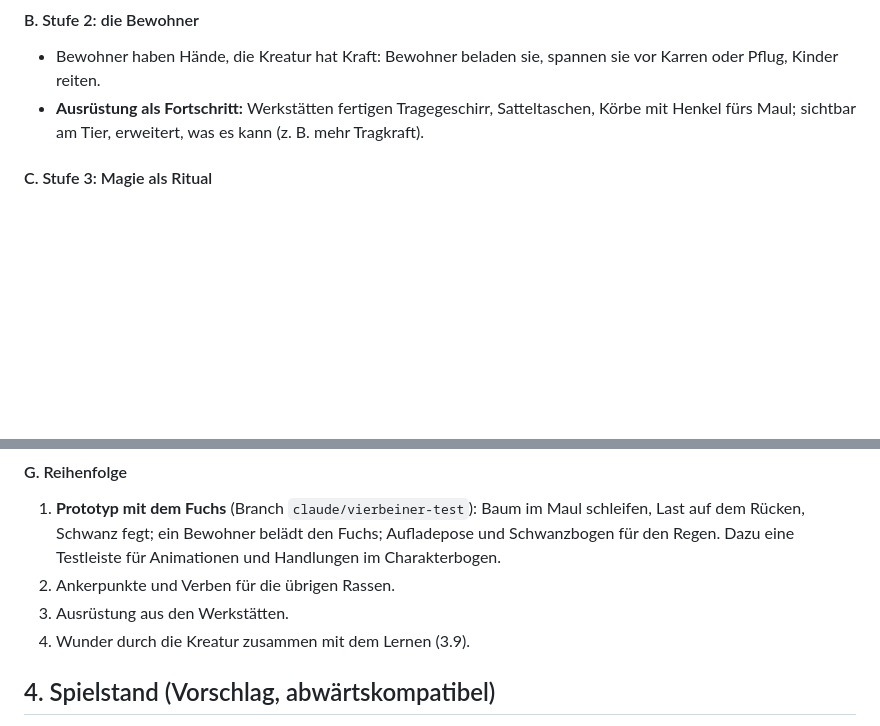
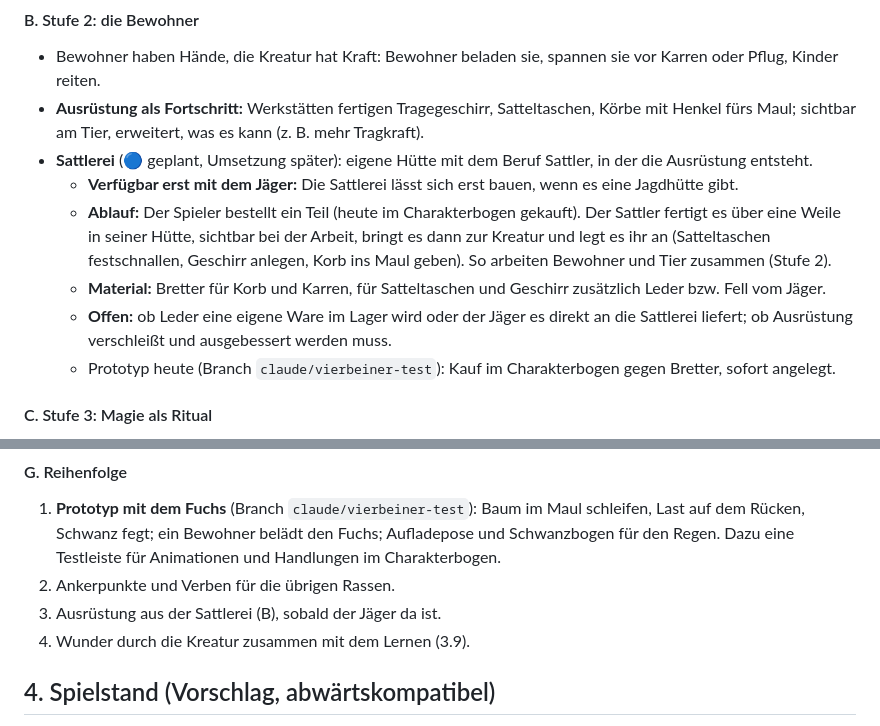
Before and after one commit to Lycidas42/weltenkeim, a Markdown page: docs/kreatur.md, 2 parts joined by grey strips. Drawn GitHub-style; blank space fills up the shorter version.

Commit message:
Konzept Kreatur 3.13 B: Sattlerei für die Ausrüstung, erst mit dem Jäger (Umsetzung später)
Co-Authored-By: Claude Opus 5.5 <noreply@anthropic.com>

```diff
--- a/docs/kreatur.md
+++ b/docs/kreatur.md
@@ -408,6 +408,15 @@ könnte.** Was es nicht kann, übernehmen die Bewohner oder die Magie. Drei Stuf
 - Bewohner haben Hände, die Kreatur hat Kraft: Bewohner beladen sie, spannen sie vor Karren oder Pflug, Kinder reiten.
 - **Ausrüstung als Fortschritt:** Werkstätten fertigen Tragegeschirr, Satteltaschen, Körbe mit Henkel fürs Maul;
   sichtbar am Tier, erweitert, was es kann (z. B. mehr Tragkraft).
+- **Sattlerei** (🔵 geplant, Umsetzung später): eigene Hütte mit dem Beruf Sattler, in der die Ausrüstung entsteht.
+  - **Verfügbar erst mit dem Jäger:** Die Sattlerei lässt sich erst bauen, wenn es eine Jagdhütte gibt.
+  - **Ablauf:** Der Spieler bestellt ein Teil (heute im Charakterbogen gekauft). Der Sattler fertigt es über eine Weile
+    in seiner Hütte, sichtbar bei der Arbeit, bringt es dann zur Kreatur und legt es ihr an (Satteltaschen
+    festschnallen, Geschirr anlegen, Korb ins Maul geben). So arbeiten Bewohner und Tier zusammen (Stufe 2).
+  - **Material:** Bretter für Korb und Karren, für Satteltaschen und Geschirr zusätzlich Leder bzw. Fell vom Jäger.
+  - **Offen:** ob Leder eine eigene Ware im Lager wird oder der Jäger es direkt an die Sattlerei liefert; ob
+    Ausrüstung verschleißt und ausgebessert werden muss.
+  - Prototyp heute (Branch `claude/vierbeiner-test`): Kauf im Charakterbogen gegen Bretter, sofort angelegt.
 
 #### C. Stufe 3: Magie als Ritual
 
@@ -447,7 +456,7 @@ Holz, die Kreatur rammt den Baum um; ein Bewohner sät, die Kreatur scharrt Löc
    Schwanz fegt; ein Bewohner belädt den Fuchs; Aufladepose und Schwanzbogen für den Regen. Dazu eine Testleiste
    für Animationen und Handlungen im Charakterbogen.
 2. Ankerpunkte und Verben für die übrigen Rassen.
-3. Ausrüstung aus den Werkstätten.
+3. Ausrüstung aus der Sattlerei (B), sobald der Jäger da ist.
 4. Wunder durch die Kreatur zusammen mit dem Lernen (3.9).
 
 ## 4. Spielstand (Vorschlag, abwärtskompatibel)
```
